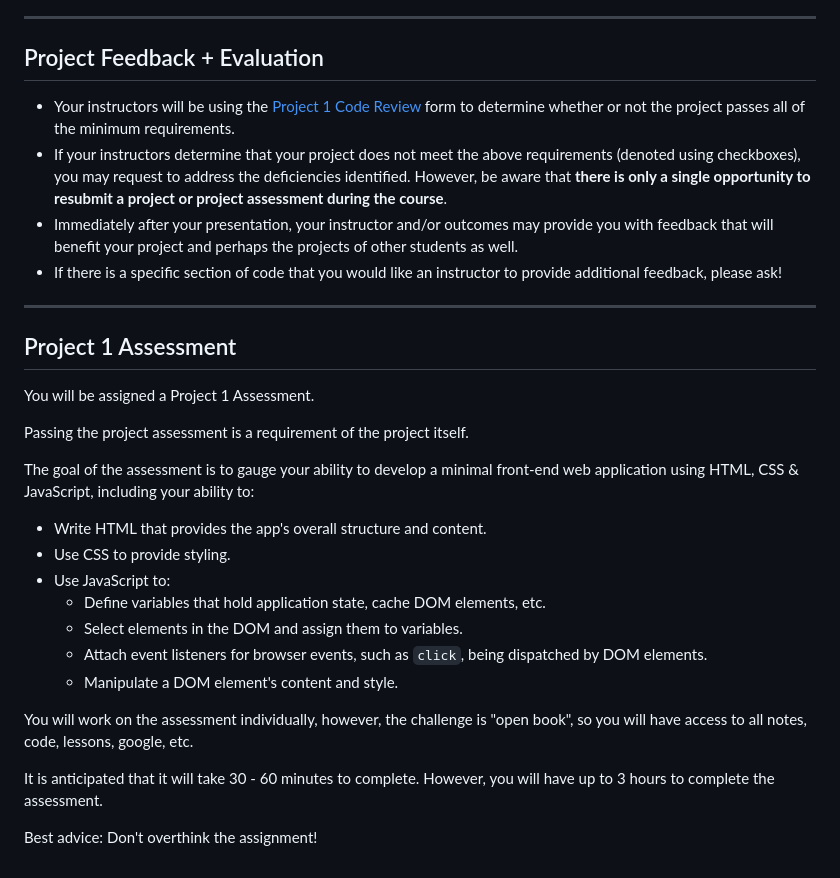
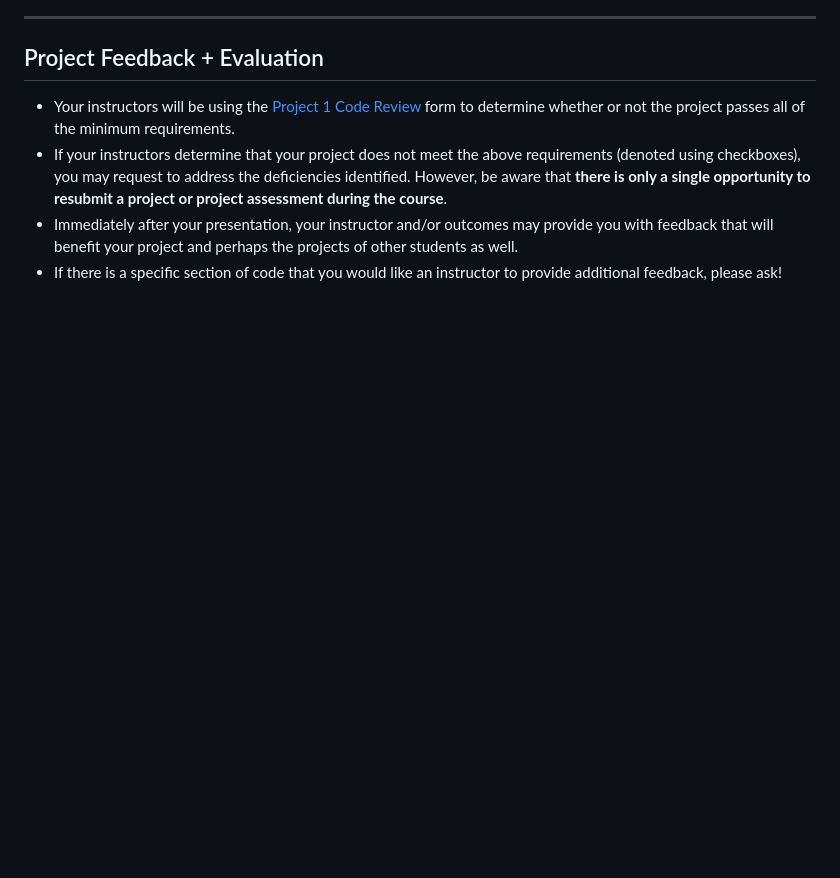
Before and after one commit to kelly-11/Unit-1-Hangman-Game, a Markdown page: README.md, the part around the change. Drawn GitHub-style; blank space fills up the shorter version.

```diff
--- a/README.md
+++ b/README.md
@@ -148,27 +148,3 @@ You will have a maximum of 10 minutes to present your project following these gu
 - If your instructors determine that your project does not meet the above requirements (denoted using checkboxes), you may request to address the deficiencies identified. However, be aware that **there is only a single opportunity to resubmit a project or project assessment during the course**.
 - Immediately after your presentation, your instructor and/or outcomes may provide you with feedback that will benefit your project and perhaps the projects of other students as well.
 - If there is a specific section of code that you would like an instructor to provide additional feedback, please ask!
-
----
-
-## Project 1 Assessment
-
-You will be assigned a Project 1 Assessment.
-
-Passing the project assessment is a requirement of the project itself.
-
-The goal of the assessment is to gauge your ability to develop a minimal front-end web application using HTML, CSS & JavaScript, including your ability to:
-
-- Write HTML that provides the app's overall structure and content.
-- Use CSS to provide styling.
-- Use JavaScript to:
-	- Define variables that hold application state, cache DOM elements, etc.
-	- Select elements in the DOM and assign them to variables.
-	- Attach event listeners for browser events, such as `click`, being dispatched by DOM elements.
-	- Manipulate a DOM element's content and style.
-
-You will work on the assessment individually, however, the challenge is "open book", so you will have access to all notes, code, lessons, google, etc.
-
-It is anticipated that it will take 30 - 60 minutes to complete. However, you will have up to 3 hours to complete the assessment.
-
-Best advice: Don't overthink the assignment!
```
